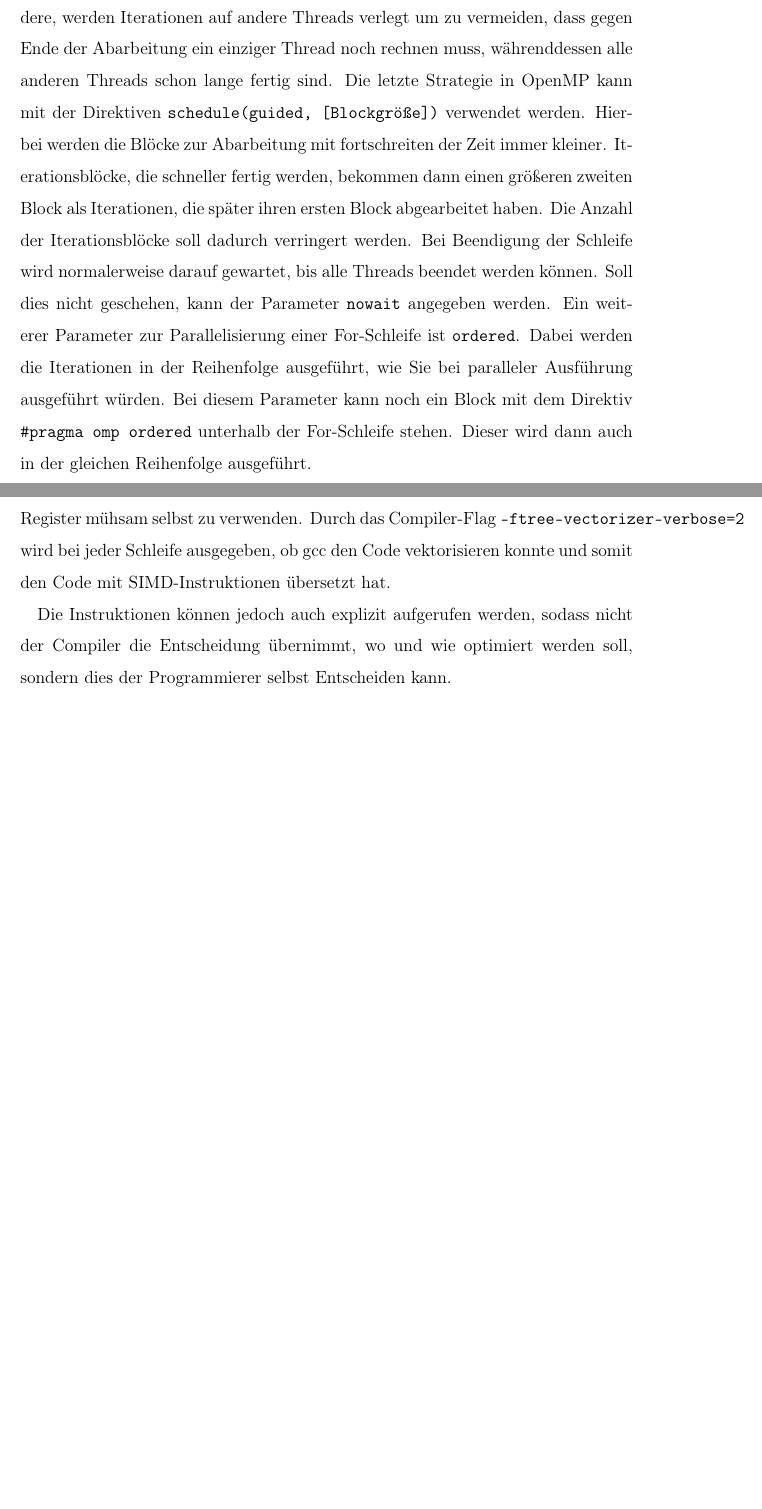
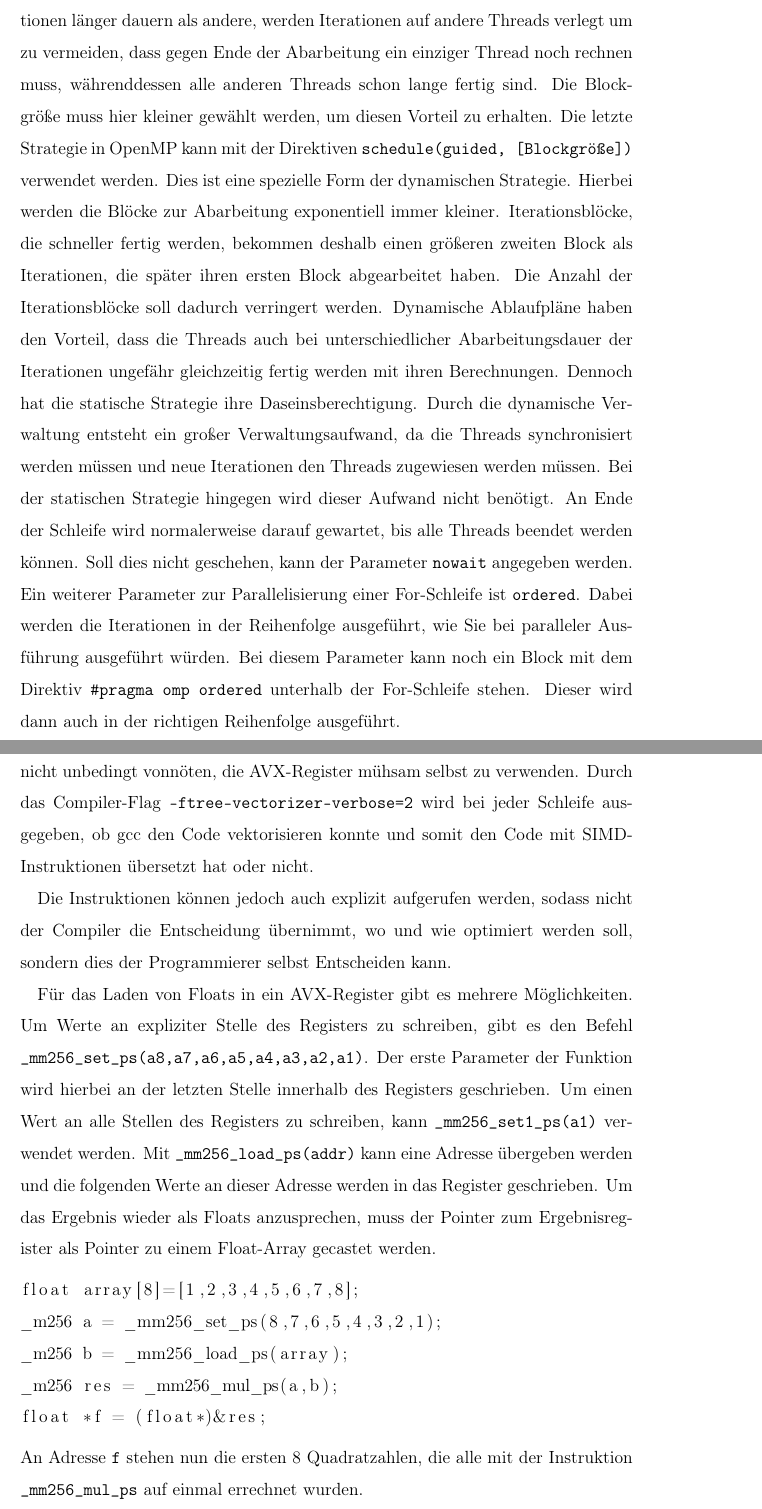
Before and after one commit to DHBW-Studienarbeit/Studienarbeit, a LaTeX document (sections/gpcpu.tex): two parts of pages 5 and 11 of 11 before the commit and two parts of pages 6 and 12 of 12 after it, joined at a grey line, cut so that both start at the same text, the shorter picture padded with empty space. Compiled offline with pdfLaTeX.

Commit message:
erweitern von OpenMP  und AVX

```diff
--- a/sections/gpcpu.tex
+++ b/sections/gpcpu.tex
@@ -47,4 +46,0 @@ Für eine statische Strategie, bei der eine Bestimmte Anzahl an Interationen sta
-Bei einer dynamischen Verteilung muss der Parameter \texttt{schedule(dynamic, [Blockgröße])} angegeben werden. Sollten einige Iterationen länger dauern als andere, werden Iterationen auf andere Threads verlegt um zu vermeiden, dass gegen Ende der Abarbeitung ein einziger Thread noch rechnen muss, währenddessen alle anderen Threads schon lange fertig sind.
-Die letzte Strategie in OpenMP kann mit der Direktiven \texttt{schedule(guided, [Blockgröße])} verwendet werden. Hierbei werden die Blöcke zur Abarbeitung mit fortschreiten der Zeit immer kleiner. Iterationsblöcke, die schneller fertig werden, bekommen dann einen größeren zweiten Block als Iterationen, die später ihren ersten Block abgearbeitet haben. Die Anzahl der Iterationsblöcke soll dadurch verringert werden.
-Bei Beendigung der Schleife wird normalerweise darauf gewartet, bis alle Threads beendet werden können. Soll dies nicht geschehen, kann der Parameter \texttt{nowait} angegeben werden.
-Ein weiterer Parameter zur Parallelisierung einer For-Schleife ist \texttt{ordered}. Dabei werden die Iterationen in der Reihenfolge ausgeführt, wie Sie bei paralleler Ausführung ausgeführt würden. Bei diesem Parameter kann noch ein Block mit dem Direktiv \texttt{\#pragma omp ordered} unterhalb der For-Schleife stehen. Dieser wird dann auch in der gleichen Reihenfolge ausgeführt.
@@ -51,3 +70,8 @@ Ein weiterer Parameter zur Parallelisierung einer For-Schleife ist \texttt{order
+Bei einer dynamischen Verteilung muss der Parameter \texttt{schedule(dynamic, [Blockgröße])} angegeben werden. Sollten einige Iterationen länger dauern als andere, werden Iterationen auf andere Threads verlegt um zu vermeiden, dass gegen Ende der Abarbeitung ein einziger Thread noch rechnen muss, währenddessen alle anderen Threads schon lange fertig sind. Die Blockgröße muss hier kleiner gewählt werden, um diesen Vorteil zu erhalten.
+Die letzte Strategie in OpenMP kann mit der Direktiven \texttt{schedule(guided, [Blockgröße])} verwendet werden. Dies ist eine spezielle Form der dynamischen Strategie. Hierbei werden die Blöcke zur Abarbeitung exponentiell immer kleiner. Iterationsblöcke, die schneller fertig werden, bekommen deshalb einen größeren zweiten Block als Iterationen, die später ihren ersten Block abgearbeitet haben. Die Anzahl der Iterationsblöcke soll dadurch verringert werden.
+Dynamische Ablaufpläne haben den Vorteil, dass die Threads auch bei unterschiedlicher Abarbeitungsdauer der Iterationen ungefähr gleichzeitig fertig werden mit ihren Berechnungen. Dennoch hat die statische Strategie ihre Daseinsberechtigung. Durch die dynamische Verwaltung entsteht ein großer Verwaltungsaufwand, da die Threads synchronisiert werden müssen und neue Iterationen den Threads zugewiesen werden müssen. Bei der statischen Strategie hingegen wird dieser Aufwand nicht benötigt.
+An Ende der Schleife wird normalerweise darauf gewartet, bis alle Threads beendet werden können. Soll dies nicht geschehen, kann der Parameter \texttt{nowait} angegeben werden.
+Ein weiterer Parameter zur Parallelisierung einer For-Schleife ist \texttt{ordered}. Dabei werden die Iterationen in der Reihenfolge ausgeführt, wie Sie bei paralleler Ausführung ausgeführt würden. Bei diesem Parameter kann noch ein Block mit dem Direktiv \texttt{\#pragma omp ordered} unterhalb der For-Schleife stehen. Dieser wird dann auch in der richtigen Reihenfolge ausgeführt.
 
 Weitere Funktionen zur Parallelisierung mit Hilfe von OpenMP wurden für diese Arbeit nicht verwendet und werden deswegen im Folgenden nur kurz erwähnt.
 Für verschiedenen Bereiche, die unabhängig voneinander sind und parallel ausgeführt werden sollen, kann \texttt{\#pragma imp parallel section [Parameter]} verwendet werden.
@@ -122,9 +142,19 @@ In der Grafik werden 8 Multiplikationen von Floats mit der Instruktion \texttt{\
 
 Eine Übersicht aller SIMD-Instruktionen von Prozessoren mit aktueller x86-Architektur und findet sich unter \url{https://software.intel.com/sites/landingpage/IntrinsicsGuide}.
 
-Durch die Verwendung von AVX lässt sich somit die Zeit zum Multiplizieren von mehreren Zahlen, im Vergleich zur standardmäßigen Multiplikation, bis zu 16 mal verkürzen. Der gcc-Compiler versucht auf Optimierungsstufe 3 for-Schleifen automatisch zu vektorisieren. Deswegen ist es nicht unbedingt vonnöten, die AVX-Register mühsam selbst zu verwenden. Durch das Compiler-Flag \texttt{-ftree-vectorizer-verbose=2} wird bei jeder Schleife ausgegeben, ob gcc den Code vektorisieren konnte und somit den Code mit SIMD-Instruktionen übersetzt hat.
+Durch die Verwendung von AVX lässt sich die Zeit zum Multiplizieren von mehreren Zahlen, im Vergleich zur standardmäßigen Multiplikation, prinzipiell bis zu 16 mal verkürzen. Der gcc-Compiler versucht auf Optimierungsstufe 3 (Compilerflag \texttt{-O3}) for-Schleifen automatisch zu vektorisieren. Deswegen ist es nicht unbedingt vonnöten, die AVX-Register mühsam selbst zu verwenden. Durch das Compiler-Flag \texttt{-ftree-vectorizer-verbose=2} wird bei jeder Schleife ausgegeben, ob gcc den Code vektorisieren konnte und somit den Code mit SIMD-Instruktionen übersetzt hat oder nicht.
 
 Die Instruktionen können jedoch auch explizit aufgerufen werden, sodass nicht der Compiler die Entscheidung übernimmt, wo und wie optimiert werden soll, sondern dies der Programmierer selbst Entscheiden kann.
 
+Für das Laden von Floats in ein AVX-Register gibt es mehrere Möglichkeiten. Um Werte an expliziter Stelle des Registers zu schreiben, gibt es den Befehl \texttt{\_mm256\_set\_ps(a8,a7,a6,a5,a4,a3,a2,a1)}. Der erste Parameter der Funktion wird hierbei an der letzten Stelle innerhalb des Registers geschrieben. Um einen Wert an alle Stellen des Registers zu schreiben, kann \texttt{\_mm256\_set1\_ps(a1)} verwendet werden. Mit \texttt{\_mm256\_load\_ps(addr)} kann eine Adresse übergeben werden und die folgenden Werte an dieser Adresse werden in das Register geschrieben.
+Um das Ergebnis wieder als Floats anzusprechen, muss der Pointer zum Ergebnisregister als Pointer zu einem Float-Array gecastet werden.
 
+\begin{lstlisting}
+float array[8]=[1,2,3,4,5,6,7,8];
+_m256 a = _mm256_set_ps(8,7,6,5,4,3,2,1);
+_m256 b = _mm256_load_ps(array);
+_m256 res = _mm256_mul_ps(a,b);
+float *f = (float*)&res;
+\end{lstlisting}
+An Adresse \texttt{f} stehen nun die ersten 8 Quadratzahlen, die alle mit der Instruktion \texttt{\_mm256\_mul\_ps} auf einmal errechnet wurden.
 \end{document}
```
Also changed, not shown: sections/gpcpu.tex (47 more changed lines).
